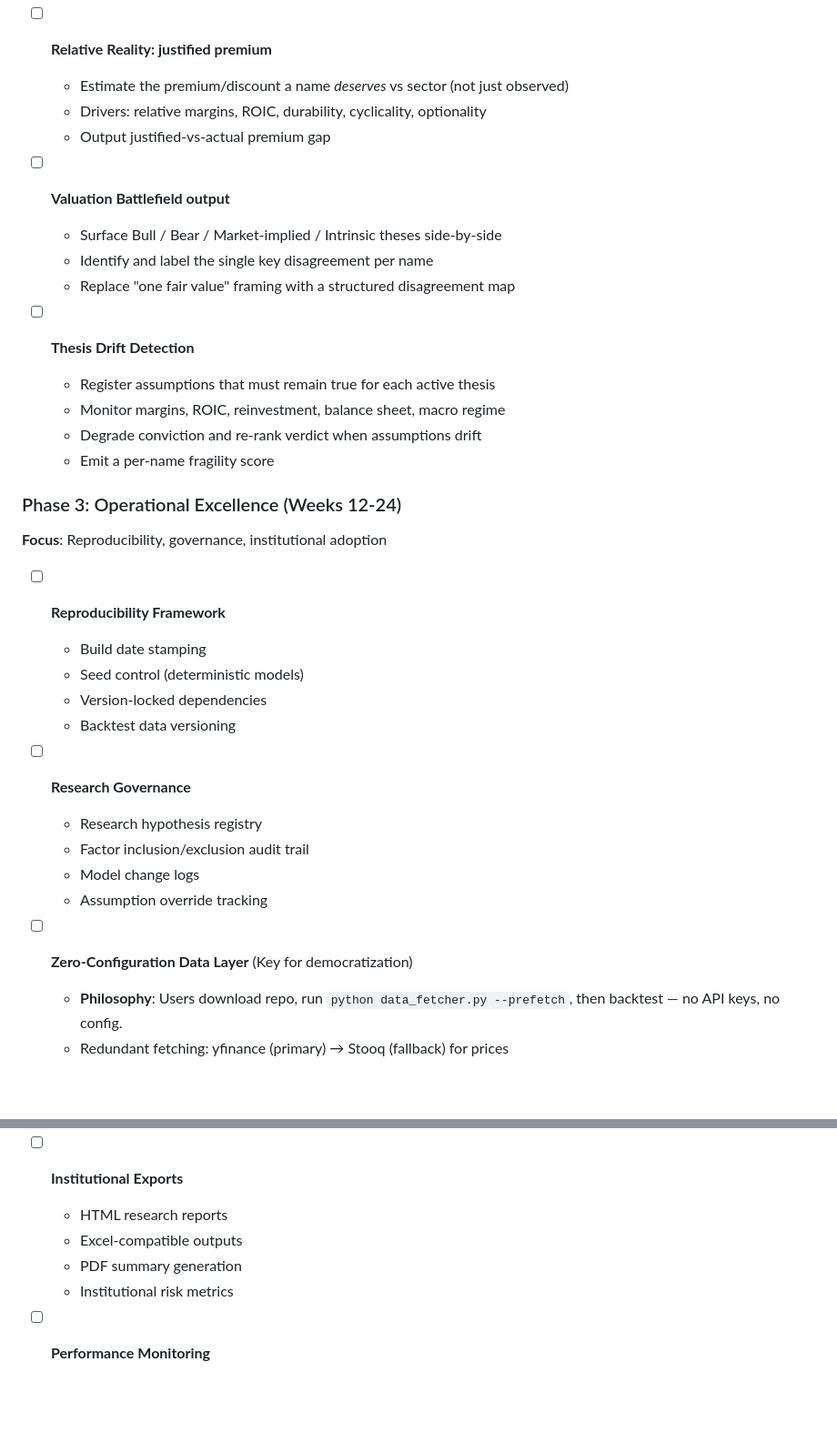
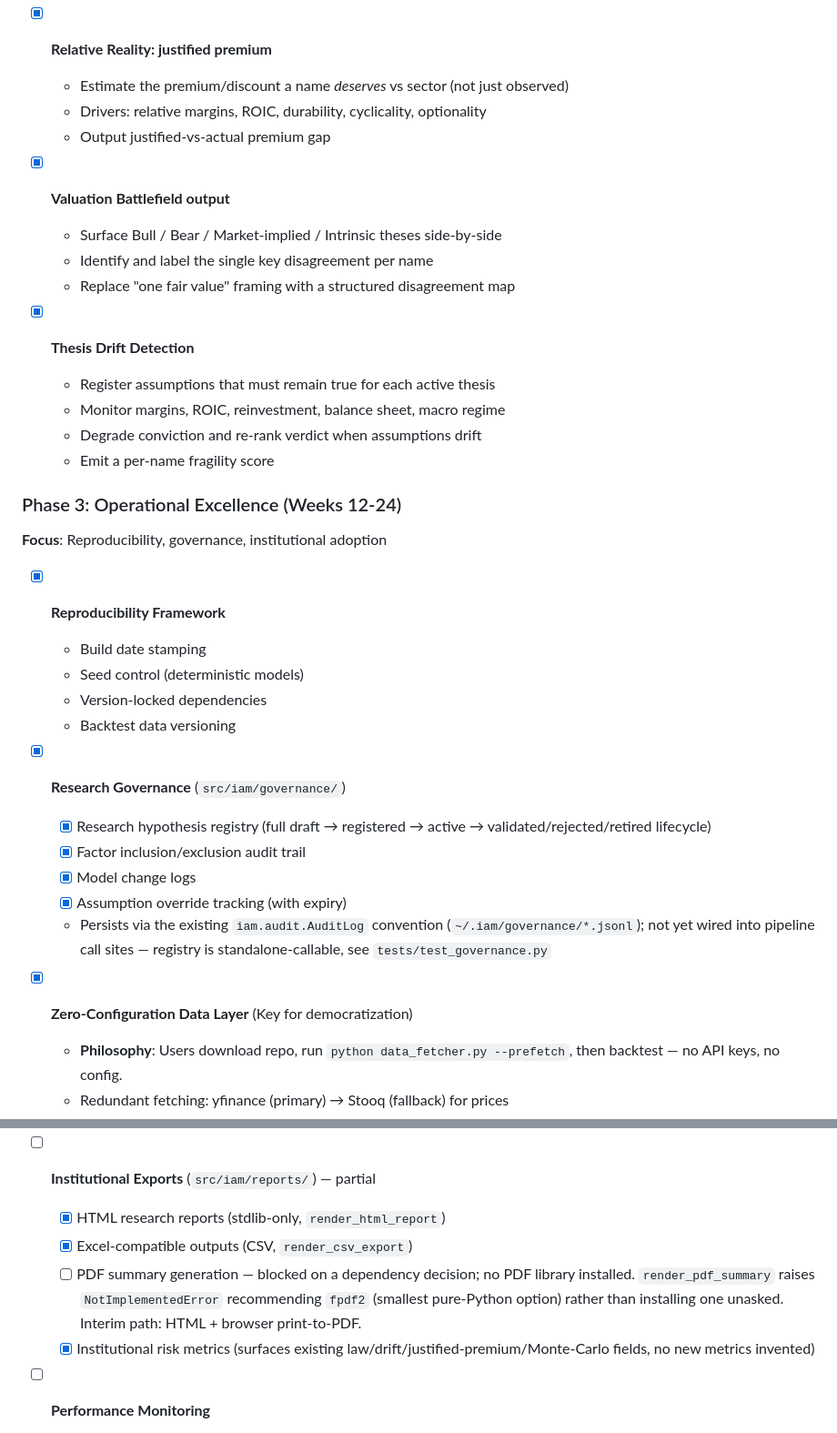
Before and after one commit to WilliamHudspeth/institutional-alpha, a Markdown page: ROADMAP.md, 2 parts joined by grey strips. Shown at 91% size. Drawn GitHub-style; blank space fills up the shorter version.

```diff
--- a/ROADMAP.md
+++ b/ROADMAP.md
@@ -785,17 +785,17 @@ The user should never manually update. Security patches, factor improvements, da
   - [x] ROIC durability (excess-return fade, Damodaran Law 4) + fragility/robustness synthesis
   - [x] Surfaced as a diagnostic `BusinessRealityLens`; `fragility` is the hook for Thesis-Drift / Battlefield
 
-- [ ] **Relative Reality: justified premium**
+- [x] **Relative Reality: justified premium**
   - Estimate the premium/discount a name *deserves* vs sector (not just observed)
   - Drivers: relative margins, ROIC, durability, cyclicality, optionality
   - Output justified-vs-actual premium gap
 
-- [ ] **Valuation Battlefield output**
+- [x] **Valuation Battlefield output**
   - Surface Bull / Bear / Market-implied / Intrinsic theses side-by-side
   - Identify and label the single key disagreement per name
   - Replace "one fair value" framing with a structured disagreement map
 
-- [ ] **Thesis Drift Detection**
+- [x] **Thesis Drift Detection**
   - Register assumptions that must remain true for each active thesis
   - Monitor margins, ROIC, reinvestment, balance sheet, macro regime
   - Degrade conviction and re-rank verdict when assumptions drift
@@ -804,19 +804,20 @@ The user should never manually update. Security patches, factor improvements, da
 ### Phase 3: Operational Excellence (Weeks 12-24)
 **Focus**: Reproducibility, governance, institutional adoption
 
-- [ ] **Reproducibility Framework**
+- [x] **Reproducibility Framework**
   - Build date stamping
   - Seed control (deterministic models)
   - Version-locked dependencies
   - Backtest data versioning
 
-- [ ] **Research Governance**
-  - Research hypothesis registry
-  - Factor inclusion/exclusion audit trail
-  - Model change logs
-  - Assumption override tracking
+- [x] **Research Governance** (`src/iam/governance/`)
+  - [x] Research hypothesis registry (full draft → registered → active → validated/rejected/retired lifecycle)
+  - [x] Factor inclusion/exclusion audit trail
+  - [x] Model change logs
+  - [x] Assumption override tracking (with expiry)
+  - Persists via the existing `iam.audit.AuditLog` convention (`~/.iam/governance/*.jsonl`); not yet wired into pipeline call sites — registry is standalone-callable, see `tests/test_governance.py`
 
-- [ ] **Zero-Configuration Data Layer** (Key for democratization)
+- [x] **Zero-Configuration Data Layer** (Key for democratization)
   - **Philosophy**: Users download repo, run `python data_fetcher.py --prefetch`, then backtest — no API keys, no config.
   - Redundant fetching: yfinance (primary) → Stooq (fallback) for prices
   - SEC EDGAR for point-in-time fundamentals (official, no key required)
@@ -833,11 +834,11 @@ The user should never manually update. Security patches, factor improvements, da
   - Hedge funds get redundant, resilient data pipeline for production
   - Community can contribute data source adapters (Bloomberg, Refinitiv connectors)
 
-- [ ] **Institutional Exports**
-  - HTML research reports
-  - Excel-compatible outputs
-  - PDF summary generation
-  - Institutional risk metrics
+- [ ] **Institutional Exports** (`src/iam/reports/`) — partial
+  - [x] HTML research reports (stdlib-only, `render_html_report`)
+  - [x] Excel-compatible outputs (CSV, `render_csv_export`)
+  - [ ] PDF summary generation — blocked on a dependency decision; no PDF library installed. `render_pdf_summary` raises `NotImplementedError` recommending `fpdf2` (smallest pure-Python option) rather than installing one unasked. Interim path: HTML + browser print-to-PDF.
+  - [x] Institutional risk metrics (surfaces existing law/drift/justified-premium/Monte-Carlo fields, no new metrics invented)
 
 - [ ] **Performance Monitoring**
   - Factor alpha tracking
```
Also changed, not shown: other parts of ROADMAP.md (+18 -18 lines), CHANGELOG.md (+39 -0 lines).
